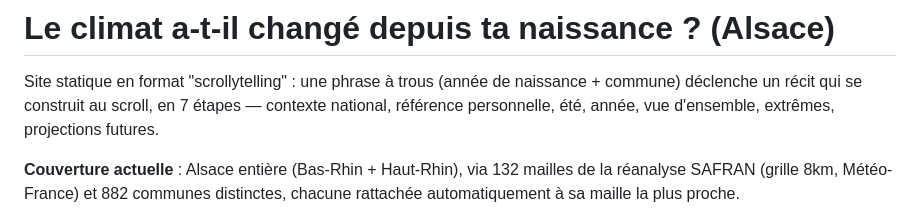
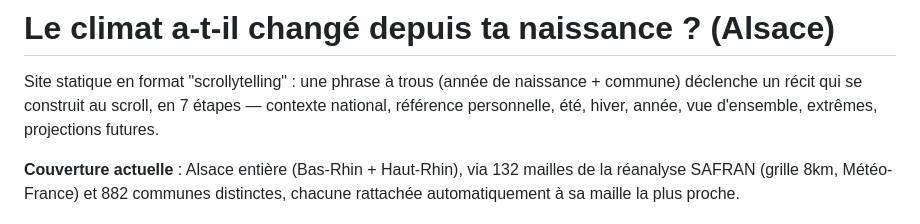
Before and after one commit to pplms-star/climat_naissance, a Markdown page: README.md, the part around the change. Rendered like a GitHub page.

```diff
--- a/README.md
+++ b/README.md
@@ -2,7 +2,7 @@
 
 Site statique en format "scrollytelling" : une phrase à trous (année de
 naissance + commune) déclenche un récit qui se construit au scroll, en 7
-étapes — contexte national, référence personnelle, été, année, vue
+étapes — contexte national, référence personnelle, été, hiver, année, vue
 d'ensemble, extrêmes, projections futures.
 
 **Couverture actuelle** : Alsace entière (Bas-Rhin + Haut-Rhin), via 132
```
